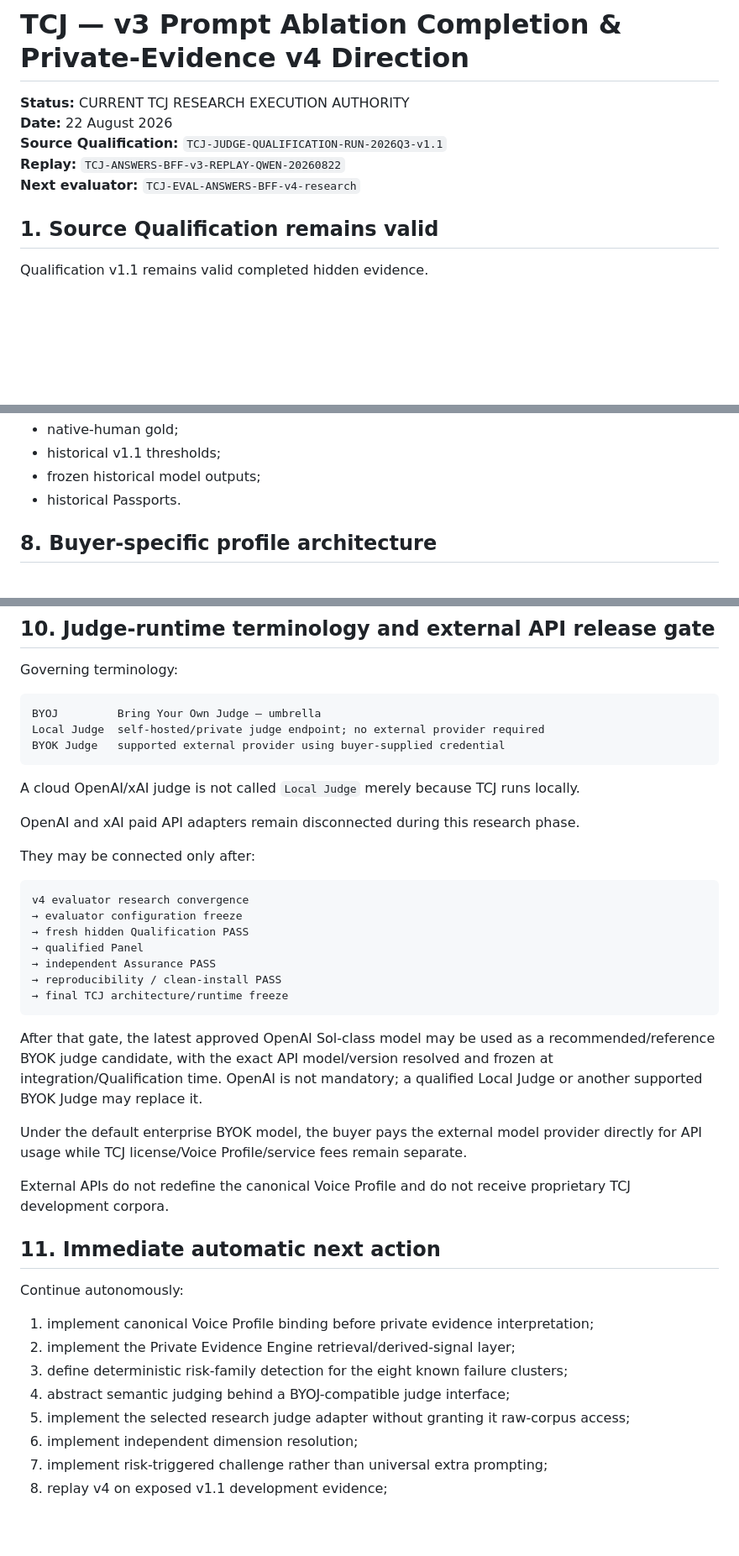
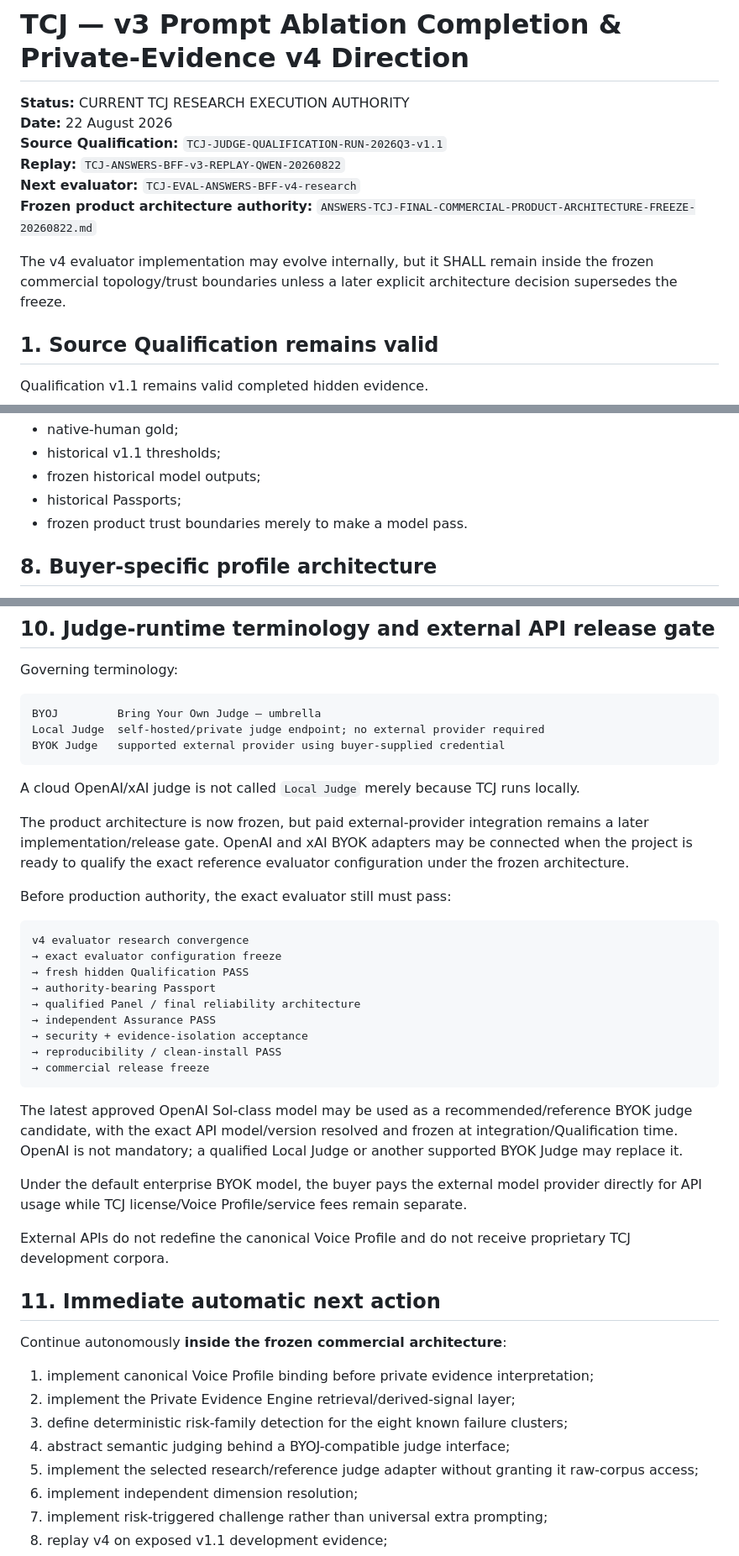
Before and after one commit to dechadae/flipgazine, a Markdown page: docs/chatgpt-workflow/ANSWERS-TCJ-V3-ABLATION-COMPLETION-AND-PRIVATE-EVIDENCE-V4-DIRECTION-20260822.md, 3 parts joined by grey strips. Shown at 84% size. GitHub-like rendering; blank space fills up the shorter version.

Commit message:
docs(tcj): bind v4 execution to frozen commercial architecture

````diff
--- a/docs/chatgpt-workflow/ANSWERS-TCJ-V3-ABLATION-COMPLETION-AND-PRIVATE-EVIDENCE-V4-DIRECTION-20260822.md
+++ b/docs/chatgpt-workflow/ANSWERS-TCJ-V3-ABLATION-COMPLETION-AND-PRIVATE-EVIDENCE-V4-DIRECTION-20260822.md
@@ -5,6 +5,9 @@
 **Source Qualification:** `TCJ-JUDGE-QUALIFICATION-RUN-2026Q3-v1.1`
 **Replay:** `TCJ-ANSWERS-BFF-v3-REPLAY-QWEN-20260822`
 **Next evaluator:** `TCJ-EVAL-ANSWERS-BFF-v4-research`
+**Frozen product architecture authority:** `ANSWERS-TCJ-FINAL-COMMERCIAL-PRODUCT-ARCHITECTURE-FREEZE-20260822.md`
+
+The v4 evaluator implementation may evolve internally, but it SHALL remain inside the frozen commercial topology/trust boundaries unless a later explicit architecture decision supersedes the freeze.
 
 ## 1. Source Qualification remains valid
 
@@ -178,7 +191,8 @@ Do not change:
 - native-human gold;
 - historical v1.1 thresholds;
 - frozen historical model outputs;
-- historical Passports.
+- historical Passports;
+- frozen product trust boundaries merely to make a model pass.
 
 ## 8. Buyer-specific profile architecture
 
@@ -222,21 +236,23 @@ BYOK Judge   supported external provider using buyer-supplied credential
 
 A cloud OpenAI/xAI judge is not called `Local Judge` merely because TCJ runs locally.
 
-OpenAI and xAI paid API adapters remain disconnected during this research phase.
+The product architecture is now frozen, but paid external-provider integration remains a later implementation/release gate. OpenAI and xAI BYOK adapters may be connected when the project is ready to qualify the exact reference evaluator configuration under the frozen architecture.
 
-They may be connected only after:
+Before production authority, the exact evaluator still must pass:
 
 ```text
 v4 evaluator research convergence
-→ evaluator configuration freeze
+→ exact evaluator configuration freeze
 → fresh hidden Qualification PASS
-→ qualified Panel
+→ authority-bearing Passport
+→ qualified Panel / final reliability architecture
 → independent Assurance PASS
+→ security + evidence-isolation acceptance
 → reproducibility / clean-install PASS
-→ final TCJ architecture/runtime freeze
+→ commercial release freeze
 ```
 
-After that gate, the latest approved OpenAI Sol-class model may be used as a recommended/reference BYOK judge candidate, with the exact API model/version resolved and frozen at integration/Qualification time. OpenAI is not mandatory; a qualified Local Judge or another supported BYOK Judge may replace it.
+The latest approved OpenAI Sol-class model may be used as a recommended/reference BYOK judge candidate, with the exact API model/version resolved and frozen at integration/Qualification time. OpenAI is not mandatory; a qualified Local Judge or another supported BYOK Judge may replace it.
 
 Under the default enterprise BYOK model, the buyer pays the external model provider directly for API usage while TCJ license/Voice Profile/service fees remain separate.
 
@@ -244,13 +260,13 @@ External APIs do not redefine the canonical Voice Profile and do not receive pro
 
 ## 11. Immediate automatic next action
 
-Continue autonomously:
+Continue autonomously **inside the frozen commercial architecture**:
 
 1. implement canonical Voice Profile binding before private evidence interpretation;
 2. implement the Private Evidence Engine retrieval/derived-signal layer;
 3. define deterministic risk-family detection for the eight known failure clusters;
 4. abstract semantic judging behind a BYOJ-compatible judge interface;
-5. implement the selected research judge adapter without granting it raw-corpus access;
+5. implement the selected research/reference judge adapter without granting it raw-corpus access;
 6. implement independent dimension resolution;
 7. implement risk-triggered challenge rather than universal extra prompting;
 8. replay v4 on exposed v1.1 development evidence;
````
Also changed, not shown: other parts of docs/chatgpt-workflow/ANSWERS-TCJ-V3-ABLATION-COMPLETION-AND-PRIVATE-EVIDENCE-V4-DIRECTION-20260822.md (+14 -4 lines).
